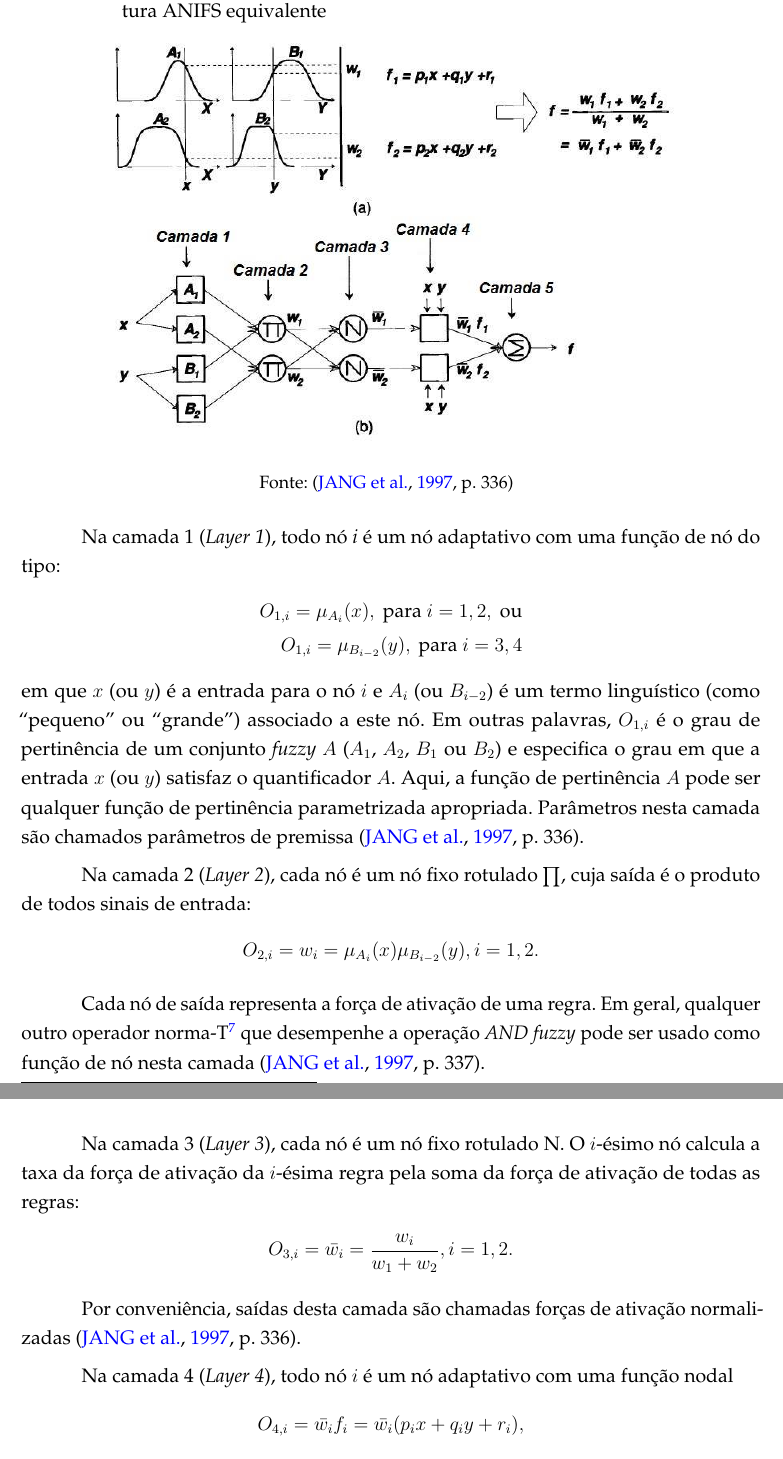
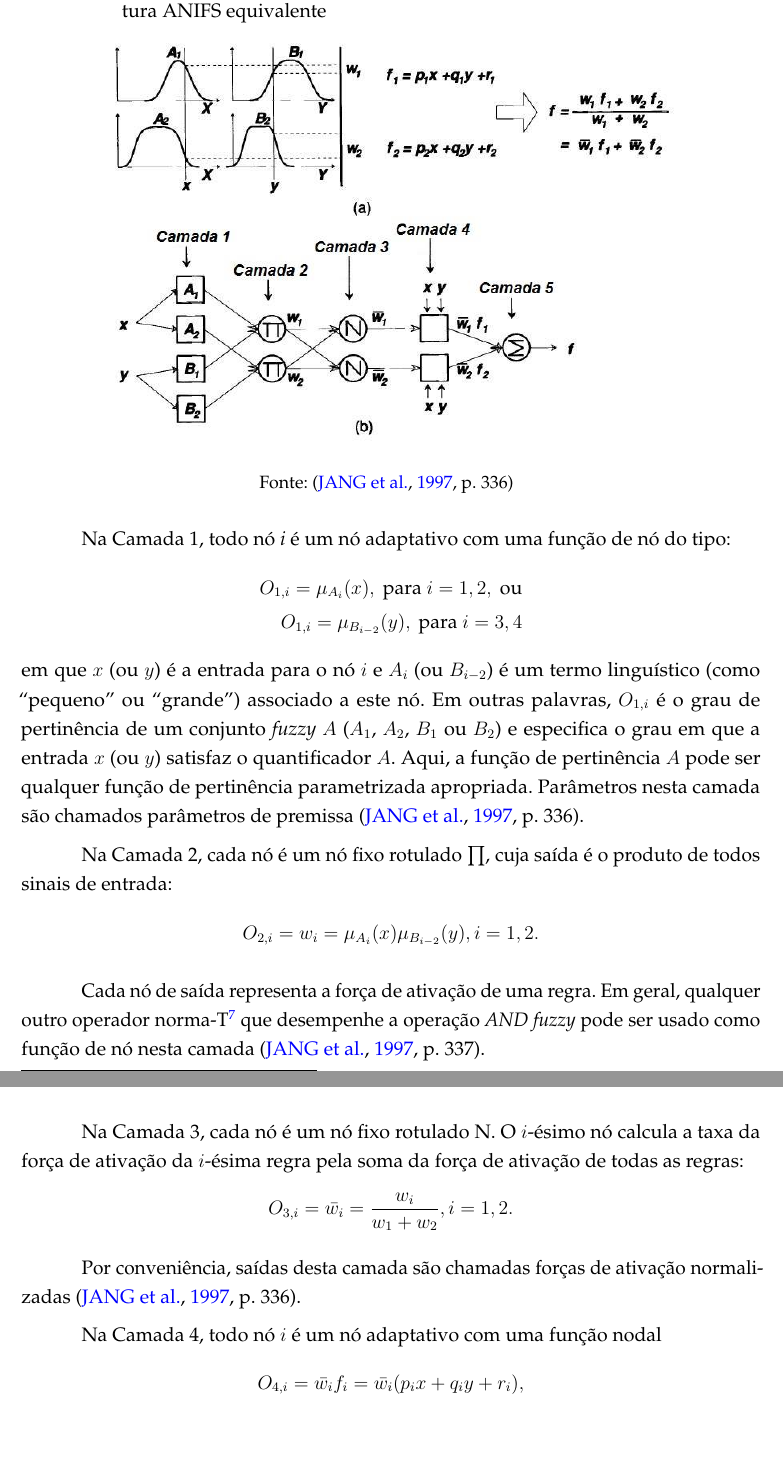
Before and after one commit to marcosfparreiras/tcc2, a LaTeX thesis (main.tex, which reads 02-elementos-textuais/fund-teorica-anfis.tex): two parts of pages 15 and 16 of 36, joined at a grey line, cut so that both start at the same text, the shorter picture padded with empty space. Compiled offline with pdfLaTeX.

Commit message:
Finalização da alteração do texto relacionado à figura de equivalência Sugeno ANFIS

```diff
--- a/02-elementos-textuais/fund-teorica-anfis.tex
+++ b/02-elementos-textuais/fund-teorica-anfis.tex
@@ -20,28 +20,28 @@ A Figura \ref{fig:anfis} ilustra um mecanismo de raciocínio para o modelo Sugen
     \label{fig:anfis}
 \end{figure}
 
-Na camada 1 (\textit{Layer 1}), todo nó \textit{i} é um nó adaptativo com uma função de nó do tipo:
+Na Camada 1, todo nó \textit{i} é um nó adaptativo com uma função de nó do tipo:
 \begin{align*}
     O_{1,i} = \mu_{A_{i}}(x), \mbox{ para } i = 1, 2, \mbox{ ou}\\
     O_{1,i} = \mu_{B_{i-2}}(y), \mbox{ para } i = 3, 4
 \end{align*}
 em que $x$ (ou $y$) é a entrada para o nó $i$ e $A_{i}$ (ou $B_{i-2}$) é um termo linguístico (como ``pequeno'' ou ``grande'') associado a este nó. Em outras palavras, $O_{1,i}$ é o grau de pertinência de um conjunto \textit{fuzzy} $A$ ($A_1$, $A_2$, $B_1$ ou $B_2$) e especifica o grau em que a entrada $x$ (ou $y$) satisfaz o quantificador $A$. Aqui, a função de pertinência $A$ pode ser qualquer função de pertinência parametrizada apropriada. Parâmetros nesta camada são chamados parâmetros de premissa \cite[p.~336]{Jang1997}.
 
-Na camada 2 (\textit{Layer 2}), cada nó é um nó fixo rotulado $\prod$, cuja saída é o produto de todos sinais de entrada:
+Na Camada 2, cada nó é um nó fixo rotulado $\prod$, cuja saída é o produto de todos sinais de entrada:
 \begin{align*}
     O_{2,i} = w_i = \mu_{A_{i}}(x)\mu_{B_{i-2}}(y), i = 1, 2.
 \end{align*}
 
 Cada nó de saída representa a força de ativação de uma regra. Em geral, qualquer outro operador norma-T\footnote{Operador de interseção \cite[p.~337]{Jang1997}} que desempenhe a operação \textit{AND} \textit{fuzzy} pode ser usado como função de nó nesta camada \cite[p.~337]{Jang1997}.
 
-Na camada 3 (\textit{Layer 3}), cada nó é um nó fixo rotulado N. O $i$-ésimo nó calcula a taxa da força de ativação da $i$-ésima regra pela soma da força de ativação de todas as regras:
+Na Camada 3, cada nó é um nó fixo rotulado N. O $i$-ésimo nó calcula a taxa da força de ativação da $i$-ésima regra pela soma da força de ativação de todas as regras:
 \begin{align*}
     O_{3,i} = \bar{w_i} = \frac{w_i}{w_1 + w_2}, i = 1, 2.
 \end{align*}
 
 Por conveniência, saídas desta camada são chamadas forças de ativação normalizadas \cite[p.~336]{Jang1997}.
 
-Na camada 4 (\textit{Layer 4}), todo nó $i$ é um nó adaptativo com uma função nodal
+Na Camada 4, todo nó $i$ é um nó adaptativo com uma função nodal
 \begin{align*}
     O_{4,i} = \bar{w_i}f_i = \bar{w_i}(p_ix+q_iy+r_i),
 \end{align*}
```
Also changed, not shown: main.pdf, main_compressed.pdf, 02-elementos-textuais/fund-teorica-anfis.tex (2 more changed lines), 1 other file.
